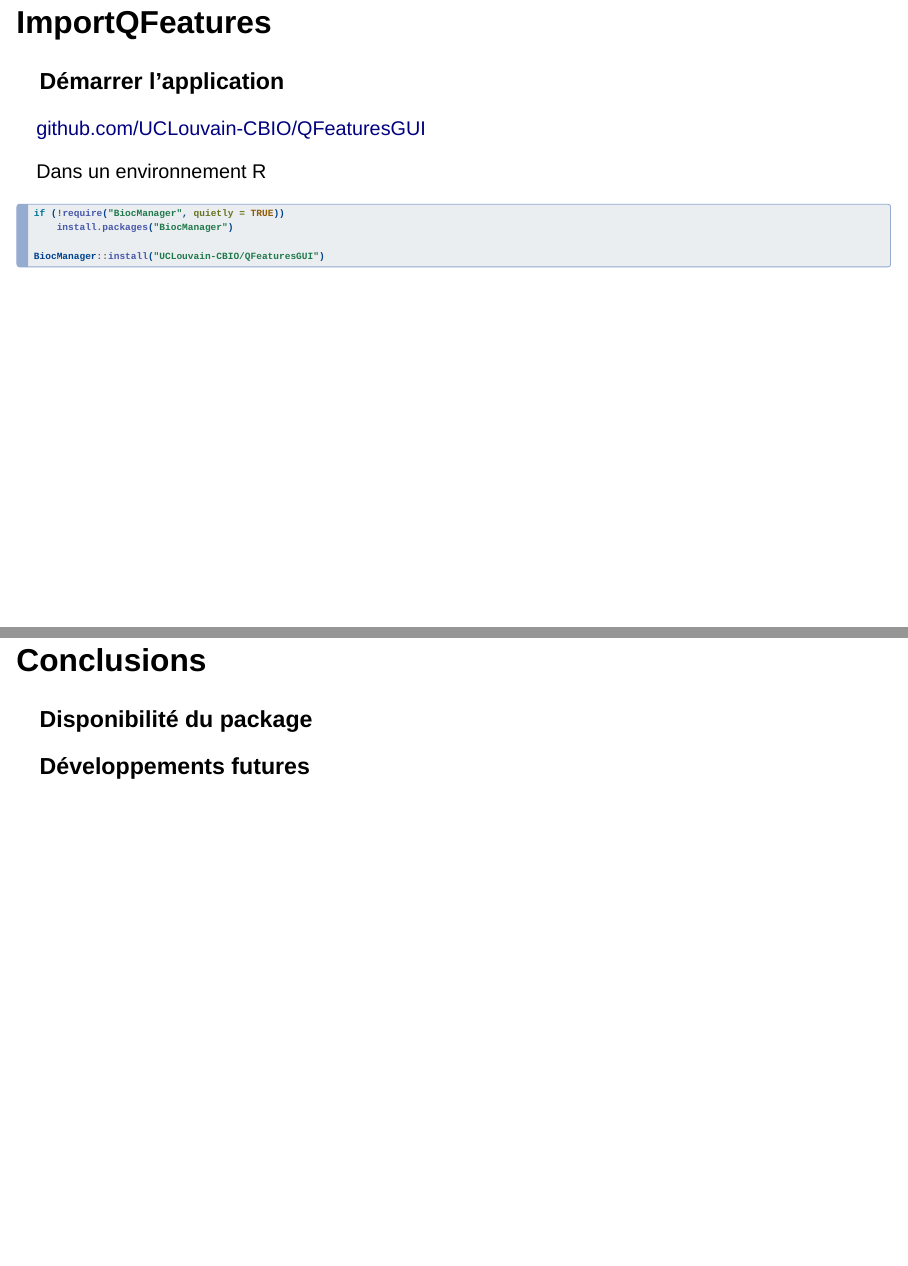
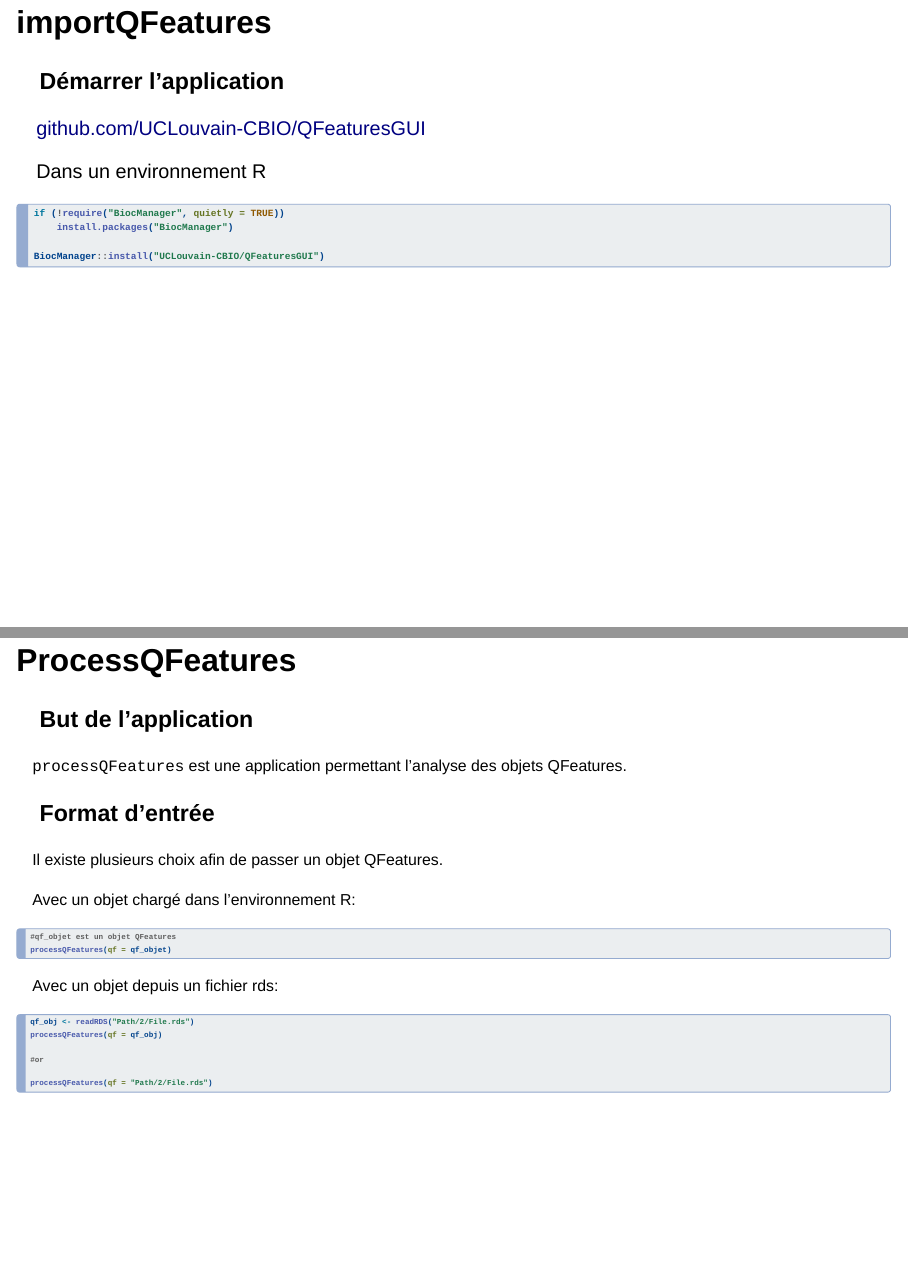
Before and after one commit to loguille/Presentation_MERIT, a Quarto document (presentation.qmd): pages 10 and 12 of 12 before the commit and pages 10 and 11 of 12 after it, joined at a grey line. Rendered offline with R 4.5, knitr and Pandoc in place of Quarto, with nearby package versions; drawn as Slidy slides in place of the format the file asks for.

Commit message:
add importQFeatures and processQFeatures

````diff
--- a/presentation.qmd
+++ b/presentation.qmd
@@ -97,7 +97,7 @@ ImportQFeatures est une application permettant la conversion de données protéo
 
 - `colData`: cette table contient le design experimental généré par l'utilisateur.
 
-## ImportQFeatures
+## importQFeatures
 
 ### Démarrer l'application
 
@@ -112,8 +112,41 @@ if (!require("BiocManager", quietly = TRUE))
 BiocManager::install("UCLouvain-CBIO/QFeaturesGUI")
 ```
 
+## ProcessQFeatures
 
-## ProcessQFeatures
+### But de l'application
+
+:::{style="font-size:80%"}
+
+`processQFeatures` est une application permettant l'analyse des objets QFeatures.
+
+:::
+
+### Format d'entrée
+
+:::{style="font-size:80%"}
+
+Il existe plusieurs choix afin de passer un objet QFeatures.
+
+Avec un objet chargé dans l'environnement R:
+
+```{r, eval=FALSE, echo=TRUE}
+#qf_objet est un objet QFeatures
+processQFeatures(qf = qf_objet)
+```
+
+Avec un objet depuis un fichier rds:
+
+```{r, eval=FALSE, echo=TRUE}
+qf_obj <- readRDS("Path/2/File.rds")
+processQFeatures(qf = qf_obj)
+
+#or
+
+processQFeatures(qf = "Path/2/File.rds")
+```
+
+:::
 
 ## Conclusions
 
````
Also changed, not shown: presentation.html, presentation.qmd (2 more changed lines).
